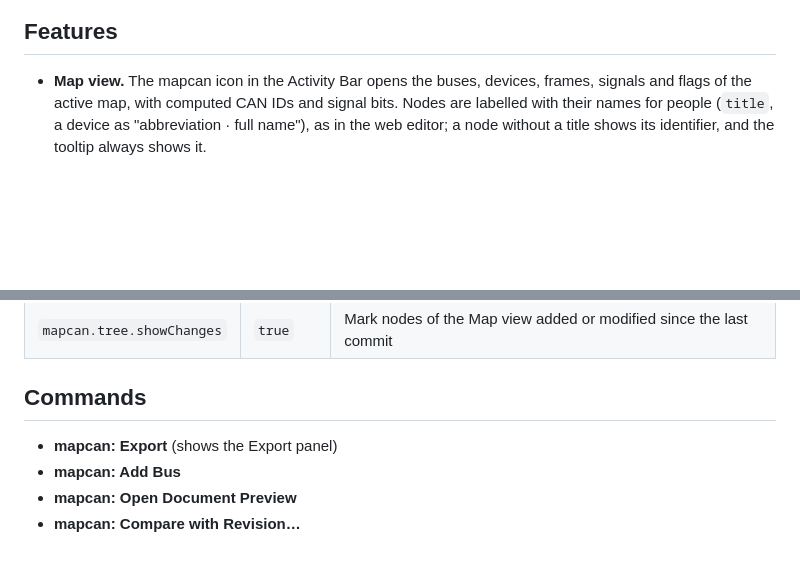
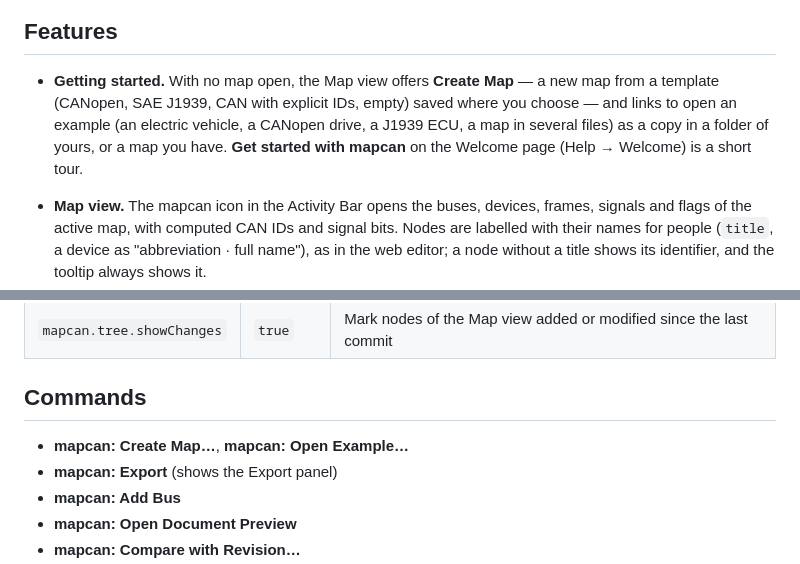
Before and after one commit to ordu1453/mapcan, a Markdown page: vscode/README.md, 2 parts joined by grey strips. Drawn GitHub-style; blank space fills up the shorter version.

```diff
--- a/vscode/README.md
+++ b/vscode/README.md
@@ -8,6 +8,11 @@ when the first map is opened and never sees other files.
 
 ## Features
 
+* **Getting started.** With no map open, the Map view offers **Create Map** — a new map from a
+  template (CANopen, SAE J1939, CAN with explicit IDs, empty) saved where you choose — and links to
+  open an example (an electric vehicle, a CANopen drive, a J1939 ECU, a map in several files) as a
+  copy in a folder of yours, or a map you have. **Get started with mapcan** on the Welcome page
+  (Help → Welcome) is a short tour.
 * **Map view.** The mapcan icon in the Activity Bar opens the buses, devices, frames, signals and
   flags of the active map, with computed CAN IDs and signal bits. Nodes are labelled with their
   names for people (`title`, a device as "abbreviation · full name"), as in the web editor; a node
@@ -122,6 +127,7 @@ the server restarts with its settings.
 
 ## Commands
 
+* **mapcan: Create Map…**, **mapcan: Open Example…**
 * **mapcan: Export** (shows the Export panel)
 * **mapcan: Add Bus**
 * **mapcan: Open Document Preview**
```
Also changed, not shown: vscode/CHANGELOG.md (+6 -0 lines), vscode/media/walkthrough/hover-dark.jpg (added), vscode/media/walkthrough/hover-light.jpg (added), vscode/media/walkthrough/map-dark.jpg (added), vscode/media/walkthrough/map-light.jpg (added), vscode/media/walkthrough/problems-dark.jpg (added), vscode/media/walkthrough/problems-light.jpg (added), 8 other files.
